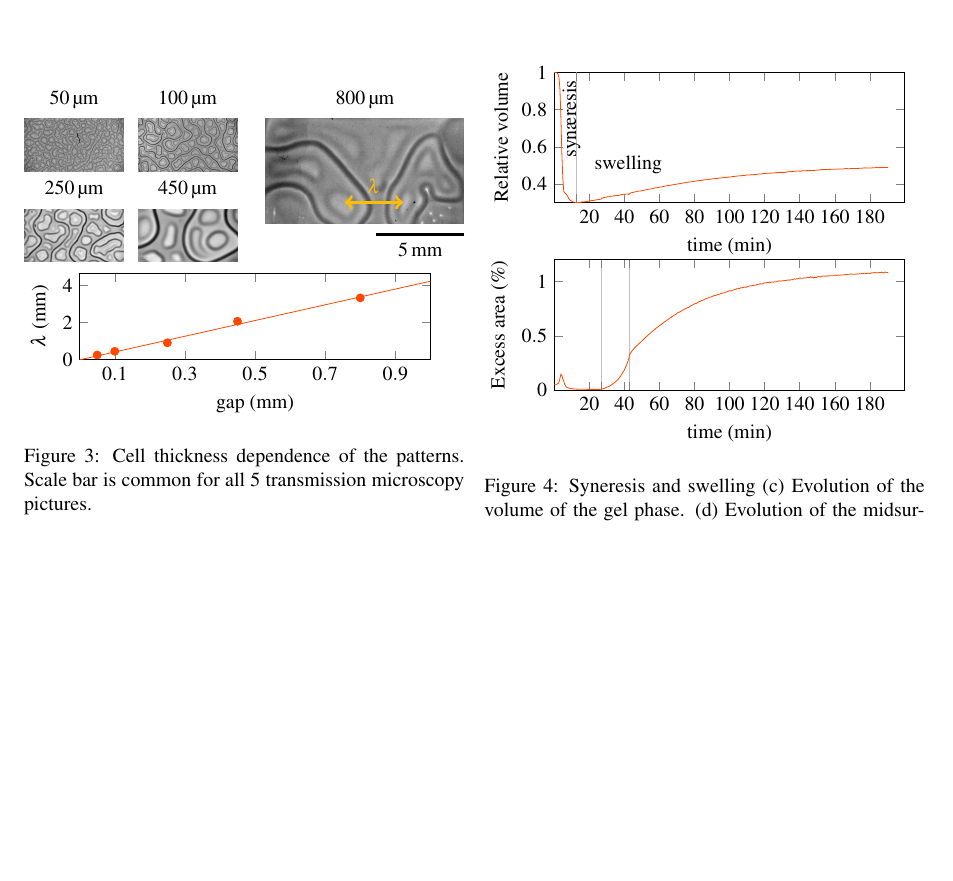
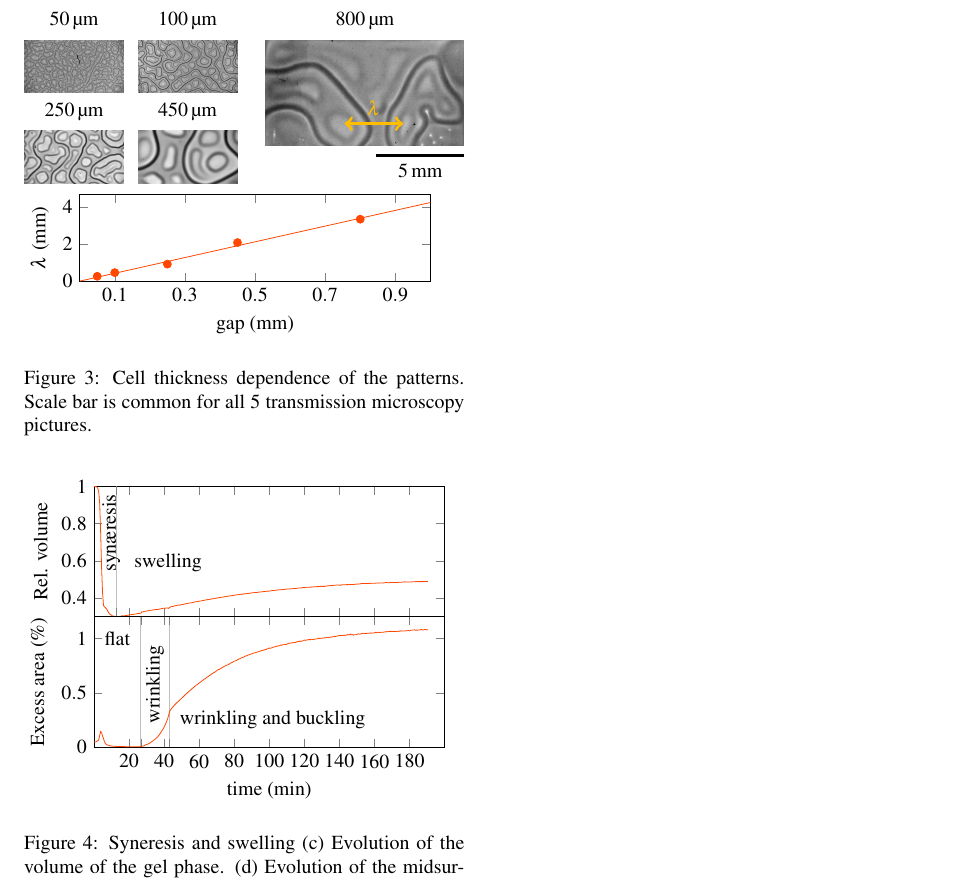
Before and after one commit to MathieuLeocmach/Yaourt, a LaTeX document (plis_figures.tex): part of page 2 of 2, cut so that both start at the same text, the shorter picture padded with empty space. Compiled offline with pdfLaTeX.

Commit message:
Label regimes x axes at bottom only

```diff
--- a/plis_figures.tex
+++ b/plis_figures.tex
@@ -145,21 +145,27 @@
 \begin{figure}
 	\begin{tikzpicture}
 	\begin{groupplot}[%
-		group style={group name=g, group size=1 by 2},
+		group style={
+			group name=g, group size=1 by 2,
+			xticklabels at=edge bottom,
+			vertical sep=0,
+			},
 		xmin=0, xmax=200, xtick={20,40,...,180},
-		xlabel={time (min)},
 		extra tick style={grid=major},%
 		extra x tick labels={},%
 		width=\columnwidth,
 		height=0.5\columnwidth,
 		]
-	\nextgroupplot[ylabel={Relative volume}, ymin=0.3, ymax=1, extra x ticks={12.55}]
+	\nextgroupplot[ylabel={Rel. volume}, ymin=0.3, ymax=1, extra x ticks={12.55}]
 	\addplot+[no marks,Accent1] table{volume_rel_half_cas8.txt};
 	\node[rotate=90, anchor=base] at (axis cs:12.55,0.75) (syn) {synæresis};
-	\node[right=0 of syn.south west] {swelling};
+	\node[above right=0 of syn.south west] {swelling};
 
-	\nextgroupplot[ylabel={Excess area (\%)}, ymin=0, ymax=1.2, extra x ticks={26.7, 42.8}]
+	\nextgroupplot[ylabel={Excess area (\%)}, ymin=0, ymax=1.2, xlabel={time (min)}, extra x ticks={26.7, 42.8}]
 	\addplot+[no marks,Accent1] table{excess_area_pc_half_cas8.txt};
+	\node at (axis cs:13.35,1) {flat};
+	\node[rotate=90, anchor=east] at (axis cs:34.75,1) {wrinkling};
+	\node[anchor=west] at (axis cs:45,0.25) {wrinkling and buckling};
 	\end{groupplot}
 
 	%\node[inner sep=0, anchor=south east] (g-1-1.outer north west){\includegraphics[width=0.45\columnwidth]{plastic_confocal}};
```
